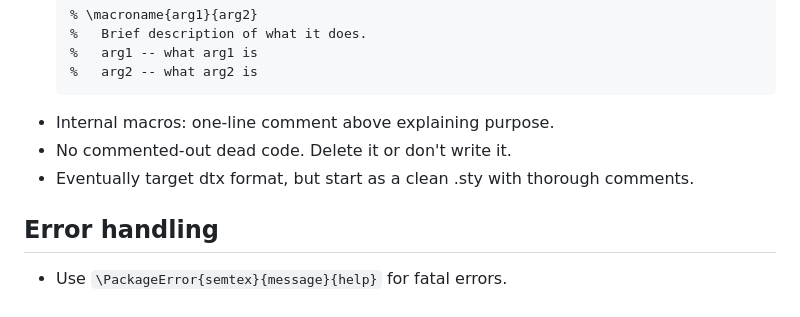
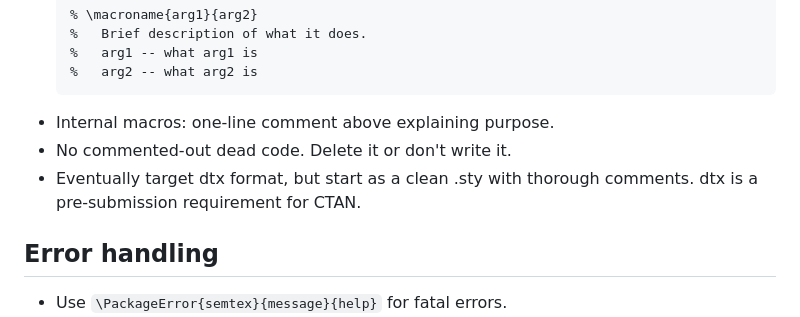
Before and after one commit to tmainiero/codependent, a Markdown page: CONVENTIONS.md, the part around one of its changes. Drawn GitHub-style.

```diff
--- a/CONVENTIONS.md
+++ b/CONVENTIONS.md
@@ -54,7 +54,8 @@ Each section separated by a comment block:
 - Internal macros: one-line comment above explaining purpose.
 - No commented-out dead code. Delete it or don't write it.
 - Eventually target dtx format, but start as a clean .sty
-  with thorough comments.
+  with thorough comments.  dtx is a pre-submission
+  requirement for CTAN.
 
 ## Error handling
 
```
Also changed, not shown: other parts of CONVENTIONS.md (+20 -15 lines), DESIGN.md (added, +428 -0 lines).
